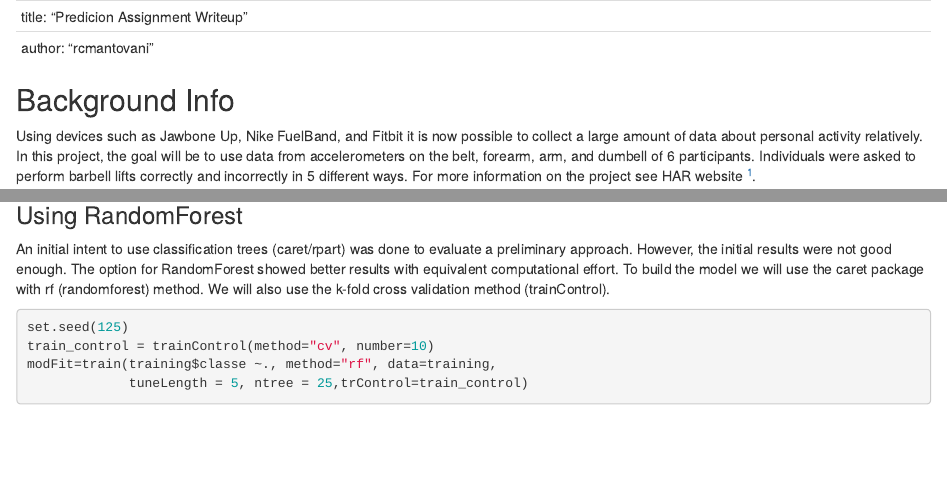
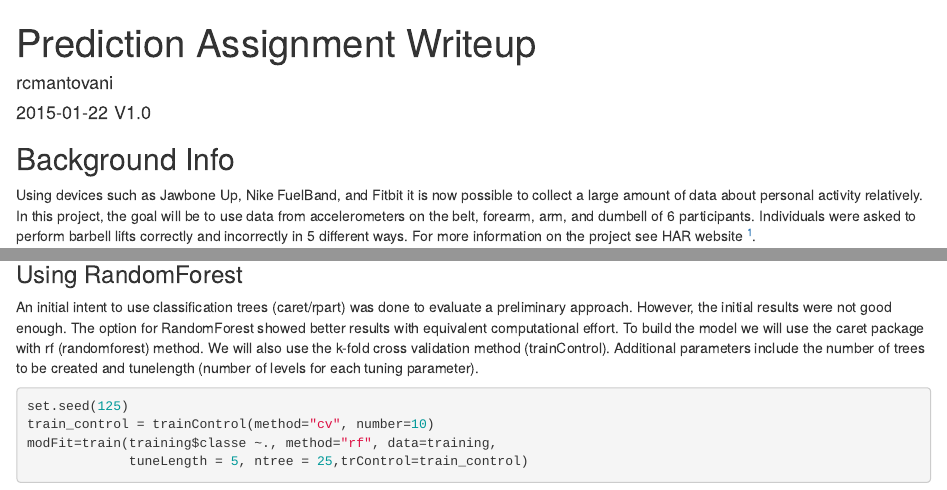
Before and after one commit to rcmantovani/Prediction-A., an R Markdown document (PredictionAssignment-HAR_F.Rmd): the page in a window 1100 px wide, from its top, and a second part further down, joined at a grey line. Rendered offline with R 4.5, knitr and Pandoc, with nearby package versions; some code elsewhere in the file could not run offline.

Commit message:
update writeup

````diff
--- a/PredictionAssignment-HAR_F.Rmd
+++ b/PredictionAssignment-HAR_F.Rmd
@@ -1,8 +1,10 @@
 ---
-title: "Predicion Assignment Writeup"
+title: "Prediction Assignment Writeup"
 author: "rcmantovani"
---
+date: "`r Sys.Date()` V1.0"
+output: html_document
 
+---
 
 ## Background Info
 
@@ -52,7 +54,7 @@ The dataset training has hundreds of observations, but the testing set has only
 ### Using RandomForest
 
 An initial intent to use classification trees (caret/rpart) was done to evaluate a preliminary approach. However, the initial results were not good enough. The option for RandomForest showed better results with equivalent computational effort.
-To build the model we will use the caret package with rf (randomforest) method. We will also use the k-fold cross validation method (trainControl).
+To build the model we will use the caret package with rf (randomforest) method. We will also use the k-fold cross validation method (trainControl). Additional parameters include the number of trees to be created and tunelength (number of levels for each tuning parameter).
 
 ```{r aproach1RandomForestCaret}
 set.seed(125)
````
Also changed, not shown: PredictionAssignment-HAR_F.html.
